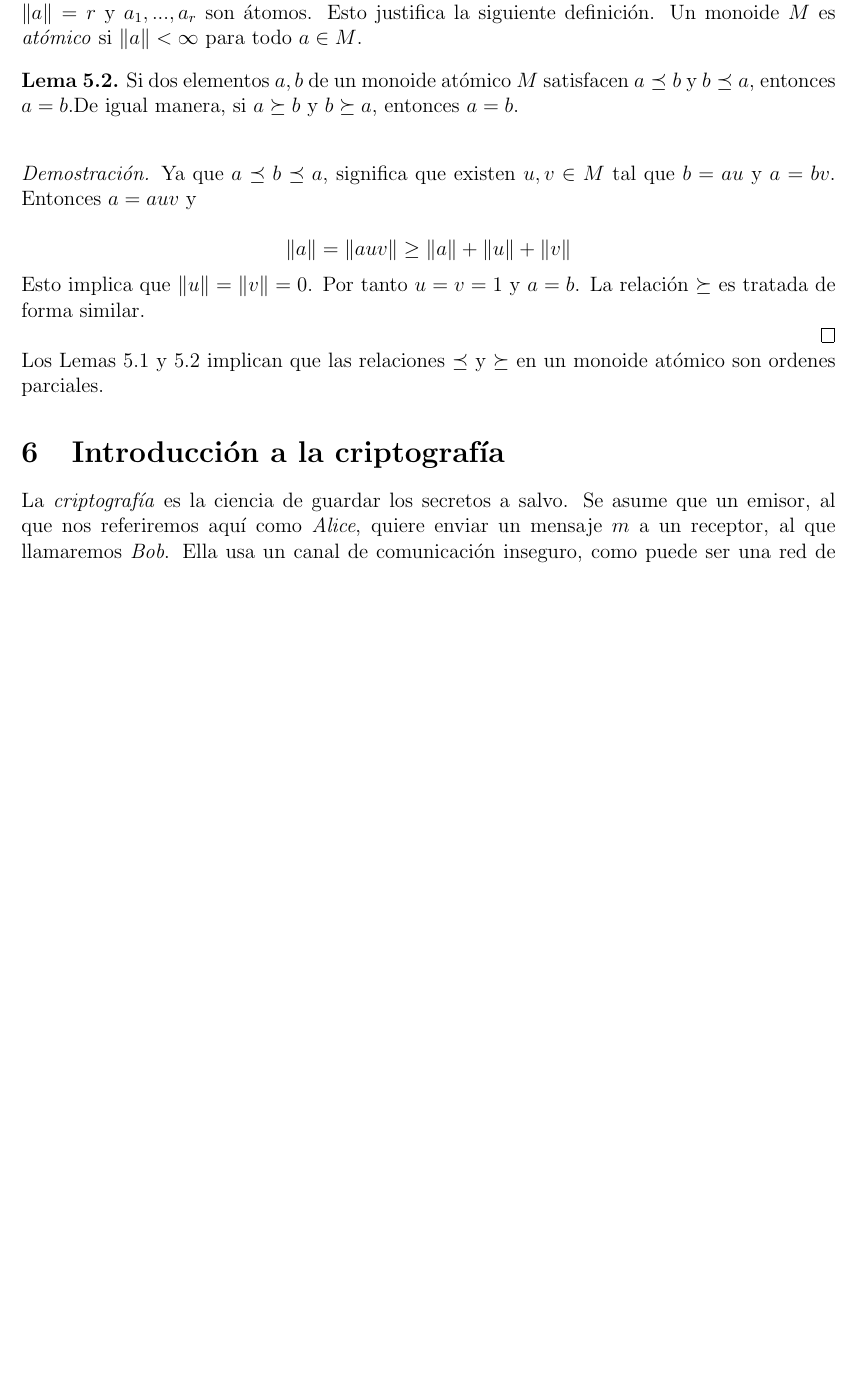
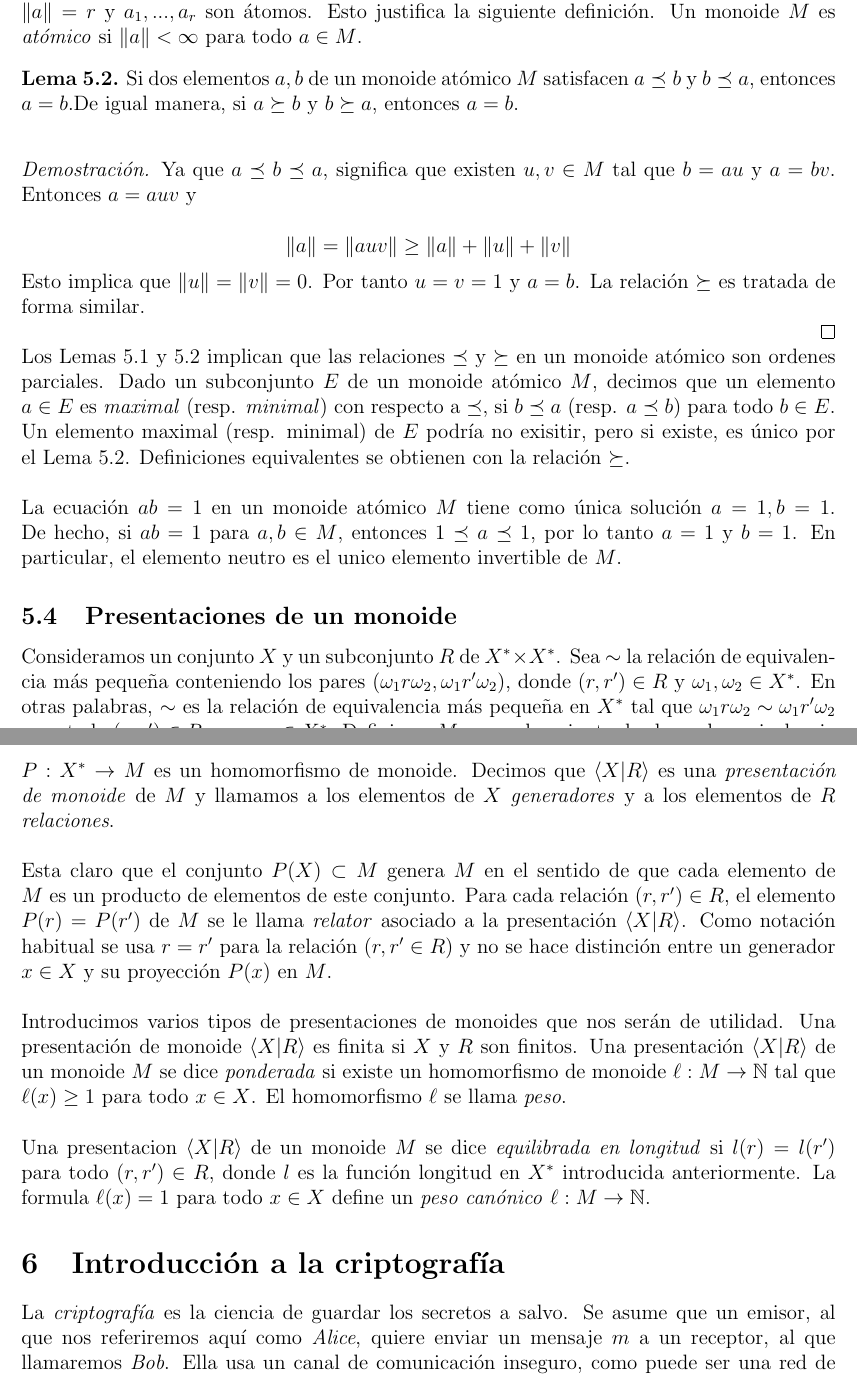
Before and after one commit to ferhm/TFG, a LaTeX document (gruposTrenzados.tex): part of page 10 of 20 before the commit and two parts of pages 10 and 11 of 21 after it, the two joined at a grey line, cut so that both start at the same text, the shorter picture padded with empty space. Compiled offline with pdfLaTeX.

Commit message:
Presentaciones de un monoide

```diff
--- a/gruposTrenzados.tex
+++ b/gruposTrenzados.tex
@@ -624,7 +624,23 @@ Esto implica que $\norm{u}=\norm{v}=0$. Por tanto $u=v=1$ y $a=b$. La relación
 
 \qed
 
-Los Lemas \ref{lema:rel1} y \ref{lema:rel2} implican que las relaciones $\preceq$ y $\succeq$ en un monoide atómico son ordenes parciales.
+Los Lemas \ref{lema:rel1} y \ref{lema:rel2} implican que las relaciones $\preceq$ y $\succeq$ en un monoide atómico son ordenes parciales. Dado un subconjunto $E$ de un monoide atómico $M$, decimos que un elemento $a\in E$ es \textit{maximal} (resp. \textit{minimal}) con respecto a $\preceq$, si $b\preceq a$ (resp. $a\preceq b$) para todo $b\in E$. Un elemento maximal (resp. minimal) de $E$ podría no exisitir, pero si existe, es único por el Lema \ref{lema:rel2}. Definiciones equivalentes se obtienen con la relación $\succeq$.
+\newline
+\newline
+La ecuación $ab=1$ en un monoide atómico $M$ tiene como única solución $a=1,b=1$. De hecho, si $ab=1$ para $a,b\in M$, entonces $1\preceq a \preceq 1$, por lo tanto $a=1$ y $b=1$. En particular, el elemento neutro es el unico elemento invertible de $M$.
+
+\subsection{Presentaciones de un monoide}
+Consideramos un conjunto $X$ y un subconjunto $R$ de $X^*\times X^*$. Sea $\sim$ la relación de equivalencia más pequeña conteniendo los pares $(\omega_1r\omega_2, \omega_1r'\omega_2)$, donde $(r,r')\in R$ y $\omega_1,\omega_2\in X^*$. En otras palabras, $\sim$ es la relación de equivalencia más pequeña en $X^*$ tal que $\omega_1r\omega_2\sim\omega_1r'\omega_2$ para todo $(r,r')\in R$ y $\omega_1,\omega_2\in X^*$. Definimos $M$ como el conjunto de clases de equivalencia inducido por $\sim$. Esta claro que $M$ tiene la única estructura de monoide tal que la proyección $P:X^*\rightarrow M$ es un homomorfismo de monoide. Decimos que $\langle X|R\rangle$ es una \textit{presentación de monoide} de $M$ y llamamos a los elementos de $X$ \textit{generadores} y a los elementos de $R$ \textit{relaciones}.
+\newline
+\newline
+Esta claro que el conjunto $P(X)\subset M$ genera $M$ en el sentido de que cada elemento de $M$ es un producto de elementos de este conjunto. Para cada relación $(r,r')\in R$, el elemento $P(r)=P(r')$ de $M$ se le llama \textit{relator} asociado a la presentación $\langle X|R\rangle$. Como notación habitual se usa $r=r'$ para la relación $(r,r'\in R)$ y no se hace distinción entre un generador $x\in X$ y su proyección $P(x)$ en $M$.
+\newline
+\newline
+Introducimos varios tipos de presentaciones de monoides que nos serán de utilidad. Una presentación de monoide $\langle X|R\rangle$ es finita si $X$ y $R$ son finitos. Una presentación $\langle X|R\rangle$ de un monoide $M$ se dice \textit{ponderada} si existe un homomorfismo de monoide $\ell:M\rightarrow \mathbb{N}$ tal que $\ell(x)\geq 1$ para todo $x\in X$. El homomorfismo $\ell$ se llama \textit{peso}.
+\newline
+\newline
+Una presentacion $\langle X|R\rangle$ de un monoide $M$ se dice \textit{equilibrada en longitud} si $l(r)=l(r')$ para todo $(r,r')\in R$, donde $l$ es la función longitud en $X^*$ introducida anteriormente. La formula $\ell(x)=1$ para todo $x\in X$ define un \textit{peso canónico} $\ell:M\rightarrow \mathbb{N}$.
+
 
 
 
```
Also changed, not shown: 1 other file.
